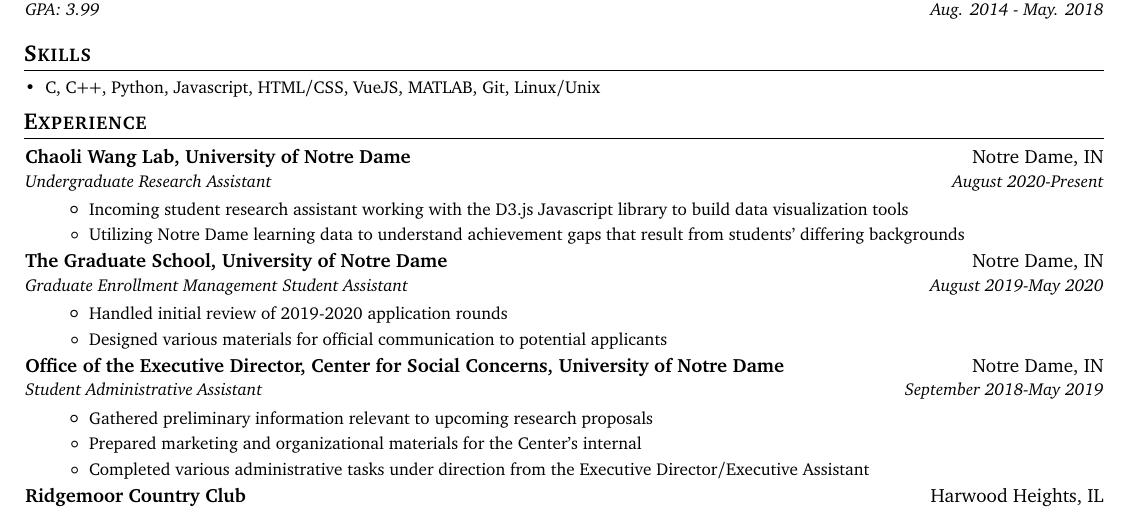
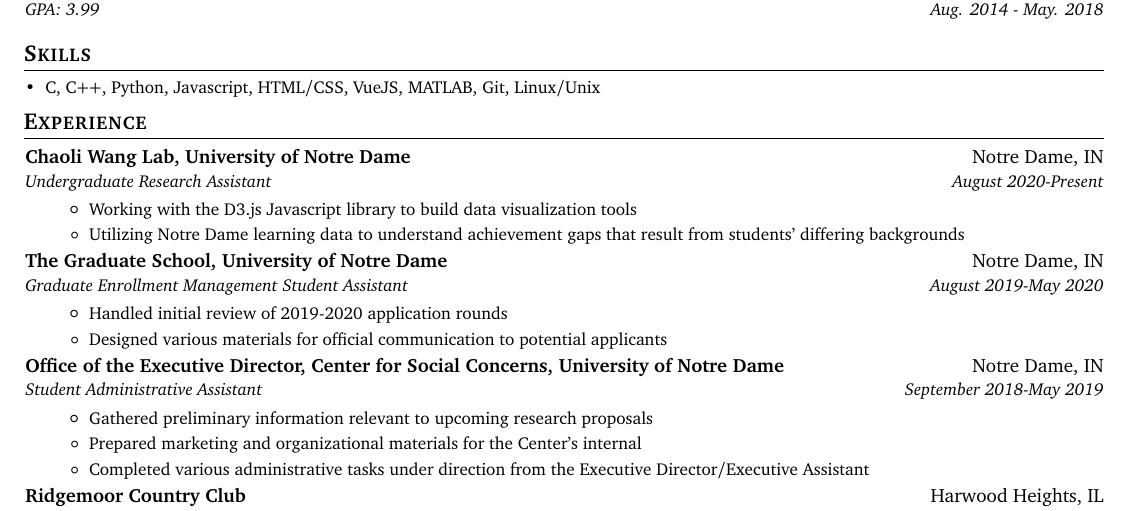
Before and after one commit to cnrmrphy/resume, a LaTeX CV (Resume.tex): part of the page, cut so that both start at the same text. Compiled offline with pdfLaTeX.

Commit message:
update research

```diff
--- a/Resume.tex
+++ b/Resume.tex
@@ -135,7 +135,7 @@
     {Undergraduate Research Assistant}{August 2020-Present}
       \resumeItemListStart
       \resumeItem{}
-        {Incoming student research assistant working with the D3.js Javascript library to build data visualization tools}
+        {Working with the D3.js Javascript library to build data visualization tools}
       \resumeItem{}
         {Utilizing Notre Dame learning data to understand achievement gaps that result from students' differing backgrounds}
     \resumeItemListEnd
```
Also changed, not shown: Resume.pdf.
